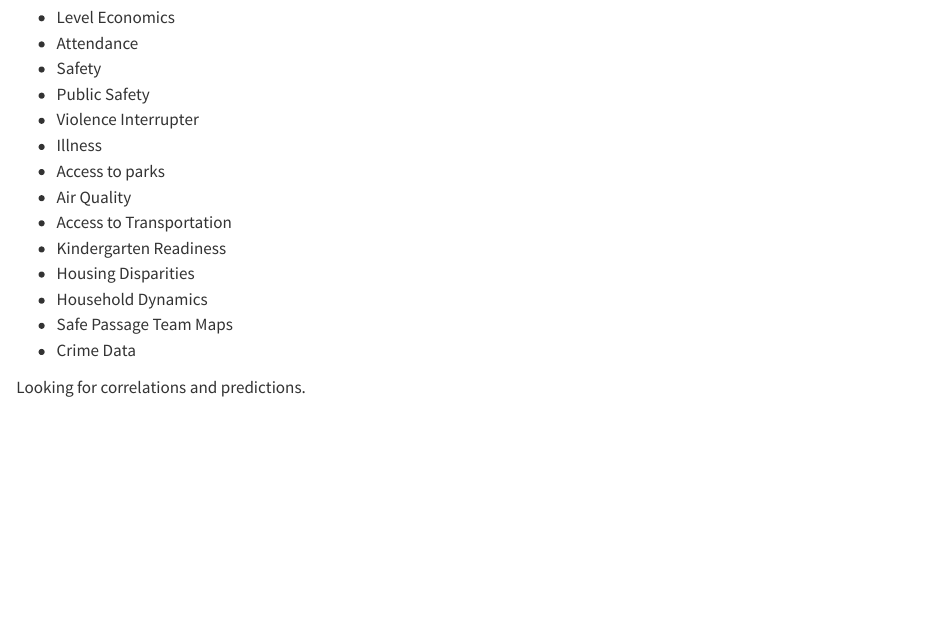
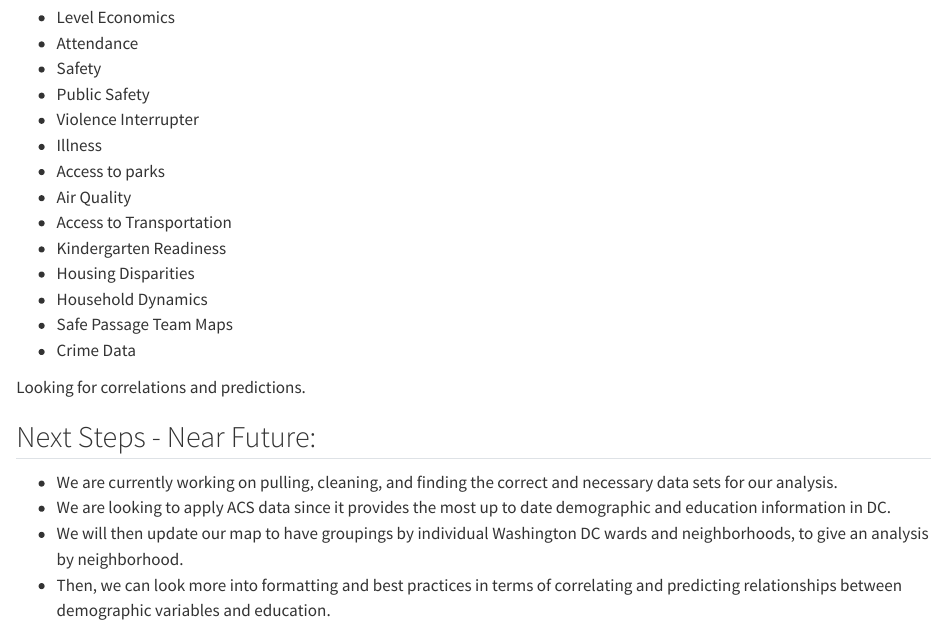
Before and after one commit to sds-capstone/dced-f26, a Quarto document (sprint1_overview.qmd): the page in a window 1100 px wide, from 640 px down. Rendered offline with R 4.5, knitr and Pandoc in place of Quarto, with nearby package versions.

Commit message:
updated markdown file - ayla

```diff
--- a/sprint1_overview.qmd
+++ b/sprint1_overview.qmd
@@ -34,3 +34,9 @@ We are going to create a dashboard measuring correlation between particular educ
 * Crime Data
 
 Looking for correlations and predictions.
+
+## Next Steps - Near Future:
+* We are currently working on pulling, cleaning, and finding the correct and necessary data sets for our analysis.
+* We are looking to apply ACS data since it provides the most up to date demographic and education information in DC.
+* We will then update our map to have groupings by individual Washington DC wards and neighborhoods, to give an analysis by neighborhood.
+* Then, we can look more into formatting and best practices in terms of correlating and predicting relationships between demographic variables and education.
```
Also changed, not shown: sprint1_overview.html (added).
